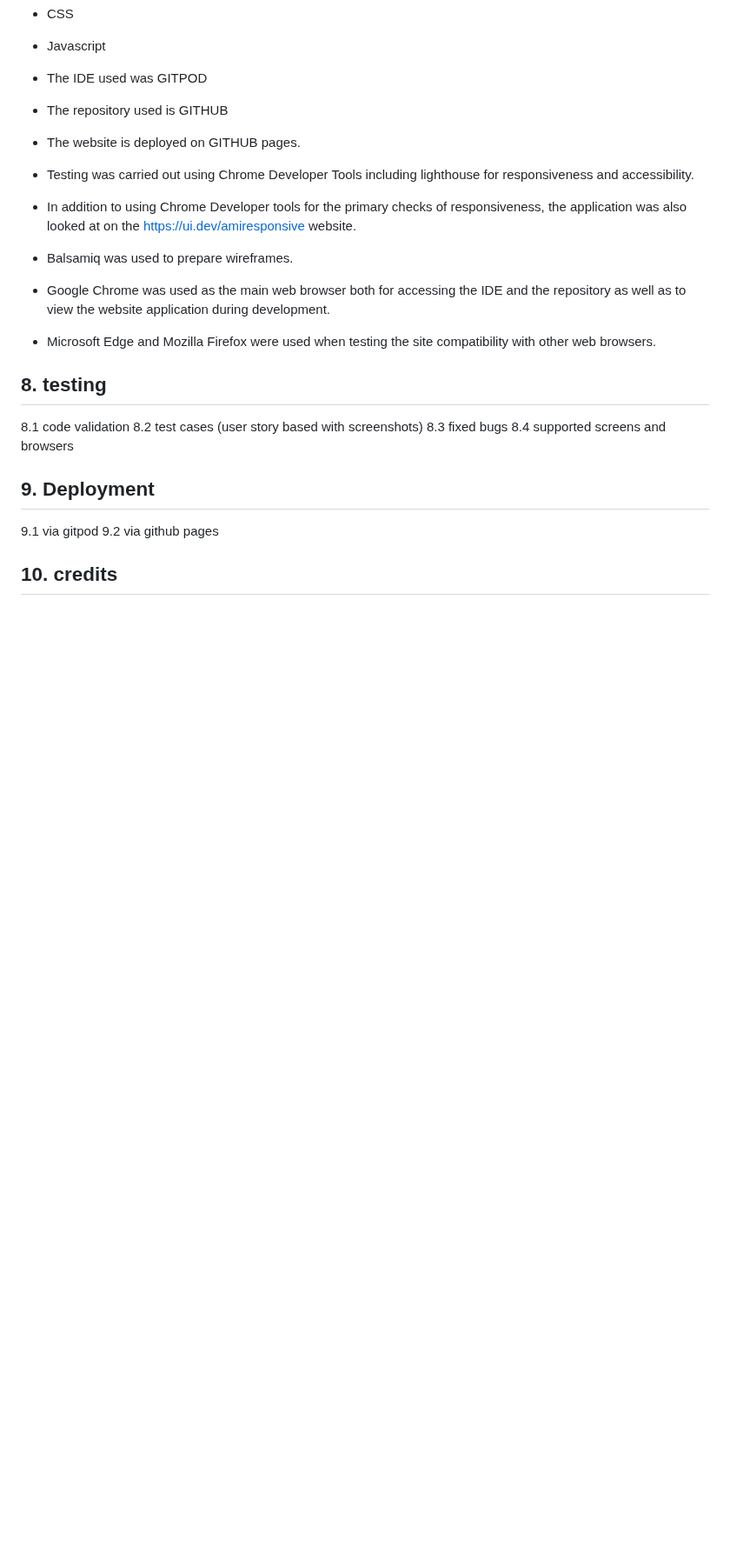
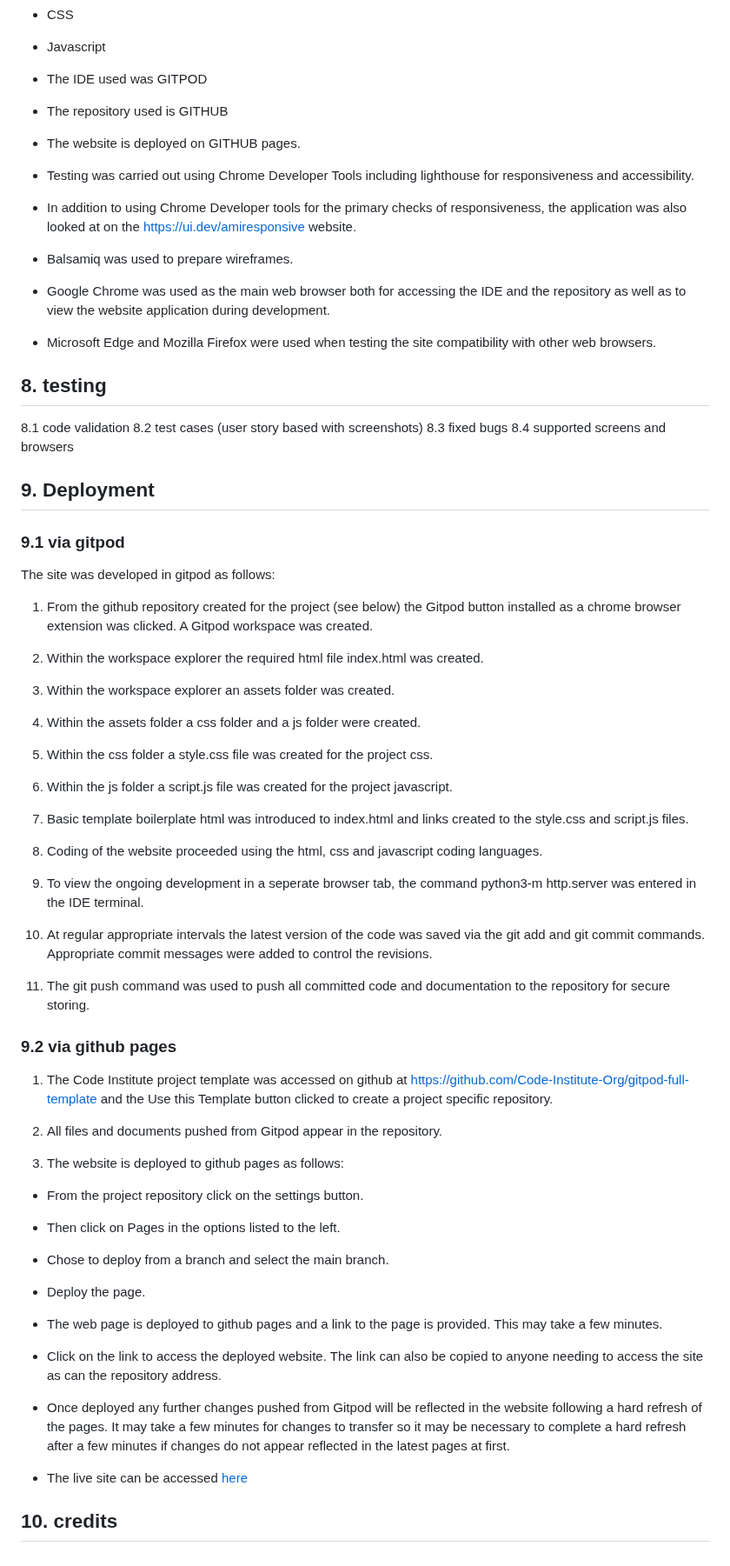
Before and after one commit to fenton1000/mf-portfolio-two-match-teams, a Markdown page: README.md, the part around the change. Shown at 87% size. Drawn GitHub-style; blank space fills up the shorter version.

Commit message:
Add section 9 to the readme

```diff
--- a/README.md
+++ b/README.md
@@ -170,7 +170,57 @@ The following technologies were used in developing and deploying the website:
    8.2 test cases (user story based with screenshots)
    8.3 fixed bugs
    8.4 supported screens and browsers
+
 ## 9. Deployment
-   9.1 via gitpod
-   9.2 via github pages
+
+   ### 9.1 via gitpod
+
+The site was developed in gitpod as follows:
+
+1. From the github repository created for the project (see below) the Gitpod button installed as a chrome browser extension was clicked. A Gitpod workspace was created.
+
+2. Within the workspace explorer the required html file index.html was created.
+
+3. Within the workspace explorer an assets folder was created.
+
+4. Within the assets folder a css folder and a js folder were created.
+
+5. Within the css folder a style.css file was created for the project css.
+
+6. Within the js folder a script.js file was created for the project javascript.
+
+7. Basic template boilerplate html was introduced to index.html and links created to the style.css and script.js files.
+
+8. Coding of the website proceeded using the html, css and javascript coding languages.
+
+9. To view the ongoing development in a seperate browser tab, the command python3-m http.server was entered in the IDE terminal.
+
+10. At regular appropriate intervals the latest version of the code was saved via the git add and git commit commands. Appropriate commit messages were added to control the revisions.
+
+11. The git push command was used to push all committed code and documentation to the repository for secure storing.
+
+   ### 9.2 via github pages
+
+1. The Code Institute project template was accessed on github at https://github.com/Code-Institute-Org/gitpod-full-template and the Use this Template button clicked to create a project specific repository.
+
+2. All files and documents pushed from Gitpod appear in the repository.
+
+3. The website is deployed to github pages as follows:
+
+* From the project repository click on the settings button.
+
+* Then click on Pages in the options listed to the left.
+
+* Chose to deploy from a branch and select the main branch.
+
+* Deploy the page.
+
+* The web page is deployed to github pages and a link to the page is provided. This may take a few minutes.
+
+* Click on the link to access the deployed website. The link can also be copied to anyone needing to access the site as can the repository address.
+
+* Once deployed any further changes pushed from Gitpod will be reflected in the website following a hard refresh of the pages. It may take a few minutes for changes to transfer so it may be necessary to complete a hard refresh after a few minutes if changes do not appear reflected in the latest pages at first.
+
+* The live site can be accessed <a href="https://fenton1000.github.io/mf-portfolio-two-match-teams/" target="_blank">here</a>
+
 ## 10. credits
```
